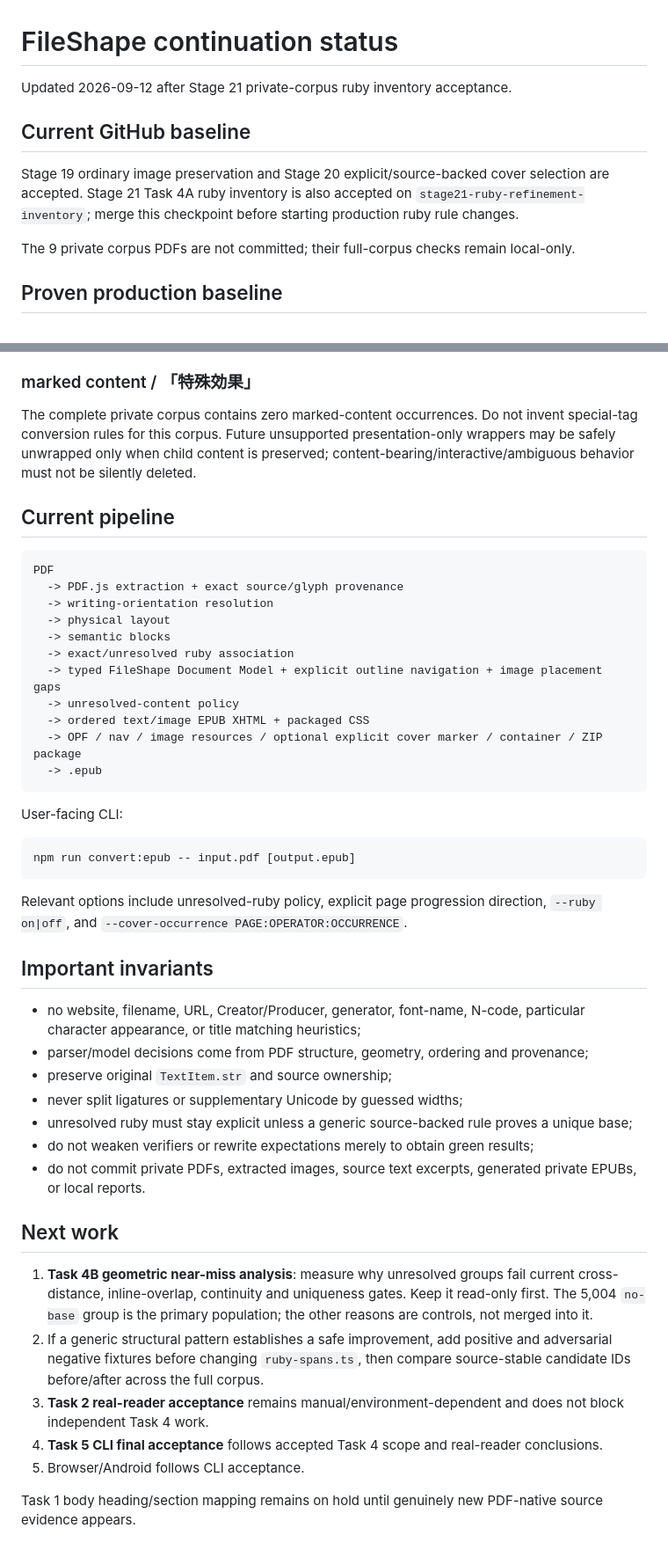
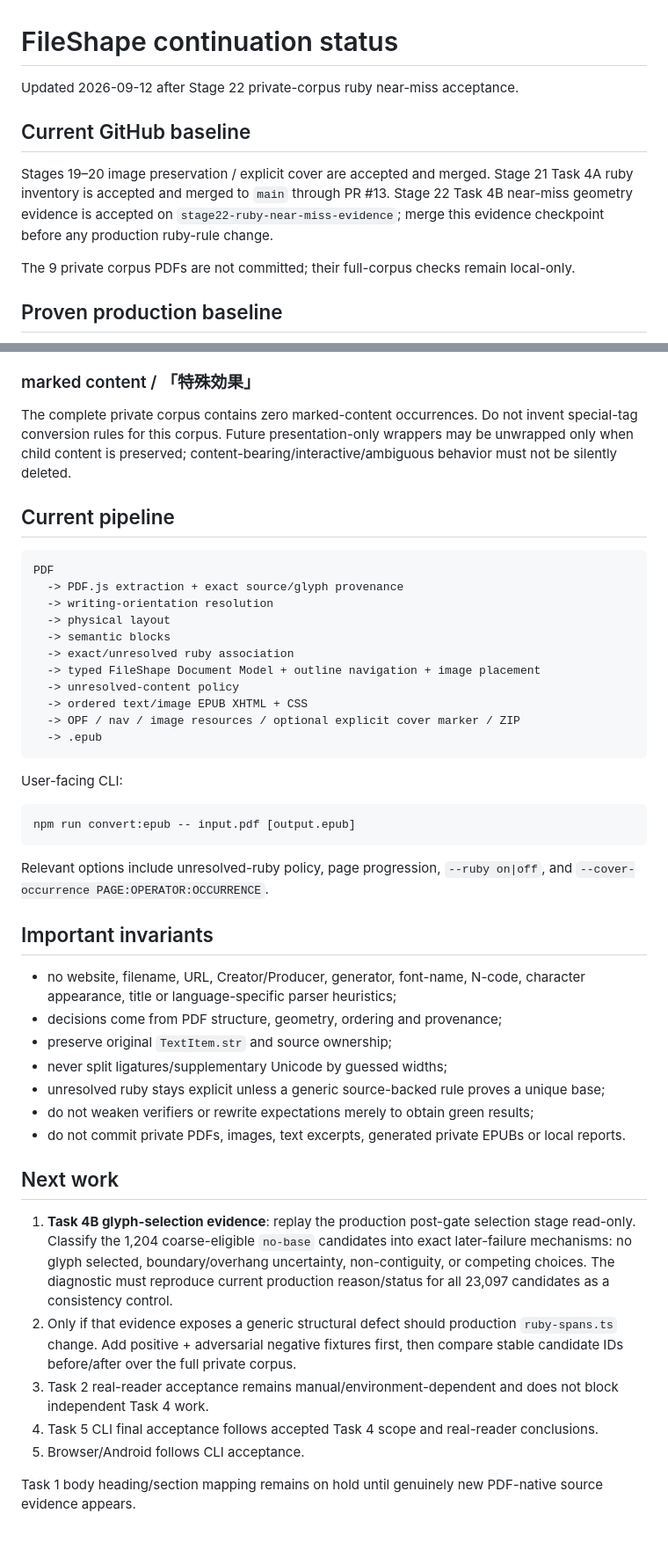
Before and after one commit to BKrepublic/fileshape, a Markdown page: docs/continuation-status.md, 2 parts joined by grey strips. Shown at 88% size. GitHub-like rendering.

Commit message:
docs: advance ruby refinement to glyph-selection evidence

````diff
--- a/docs/continuation-status.md
+++ b/docs/continuation-status.md
@@ -1,10 +1,10 @@
 # FileShape continuation status
 
-Updated 2026-09-12 after Stage 21 private-corpus ruby inventory acceptance.
+Updated 2026-09-12 after Stage 22 private-corpus ruby near-miss acceptance.
 
 ## Current GitHub baseline
 
-Stage 19 ordinary image preservation and Stage 20 explicit/source-backed cover selection are accepted. Stage 21 Task 4A ruby inventory is also accepted on `stage21-ruby-refinement-inventory`; merge this checkpoint before starting production ruby rule changes.
+Stages 19–20 image preservation / explicit cover are accepted and merged. Stage 21 Task 4A ruby inventory is accepted and merged to `main` through PR #13. Stage 22 Task 4B near-miss geometry evidence is accepted on `stage22-ruby-near-miss-evidence`; merge this evidence checkpoint before any production ruby-rule change.
 
 The 9 private corpus PDFs are not committed; their full-corpus checks remain local-only.
 
@@ -86,7 +92,7 @@ Dominant unresolved feature: 4,960 candidates are `no-base|vertical|rot0|all-exa
 
 ### marked content / 「特殊効果」
 
-The complete private corpus contains zero marked-content occurrences. Do not invent special-tag conversion rules for this corpus. Future unsupported presentation-only wrappers may be safely unwrapped only when child content is preserved; content-bearing/interactive/ambiguous behavior must not be silently deleted.
+The complete private corpus contains zero marked-content occurrences. Do not invent special-tag conversion rules for this corpus. Future presentation-only wrappers may be unwrapped only when child content is preserved; content-bearing/interactive/ambiguous behavior must not be silently deleted.
 
 ## Current pipeline
 
@@ -97,10 +103,10 @@ PDF
   -> physical layout
   -> semantic blocks
   -> exact/unresolved ruby association
-  -> typed FileShape Document Model + explicit outline navigation + image placement gaps
+  -> typed FileShape Document Model + outline navigation + image placement
   -> unresolved-content policy
-  -> ordered text/image EPUB XHTML + packaged CSS
-  -> OPF / nav / image resources / optional explicit cover marker / container / ZIP package
+  -> ordered text/image EPUB XHTML + CSS
+  -> OPF / nav / image resources / optional explicit cover marker / ZIP
   -> .epub
 ```
 
@@ -110,24 +116,24 @@ User-facing CLI:
 npm run convert:epub -- input.pdf [output.epub]
 ```
 
-Relevant options include unresolved-ruby policy, explicit page progression direction, `--ruby on|off`, and `--cover-occurrence PAGE:OPERATOR:OCCURRENCE`.
+Relevant options include unresolved-ruby policy, page progression, `--ruby on|off`, and `--cover-occurrence PAGE:OPERATOR:OCCURRENCE`.
 
 ## Important invariants
 
-- no website, filename, URL, Creator/Producer, generator, font-name, N-code, particular character appearance, or title matching heuristics;
-- parser/model decisions come from PDF structure, geometry, ordering and provenance;
+- no website, filename, URL, Creator/Producer, generator, font-name, N-code, character appearance, title or language-specific parser heuristics;
+- decisions come from PDF structure, geometry, ordering and provenance;
 - preserve original `TextItem.str` and source ownership;
-- never split ligatures or supplementary Unicode by guessed widths;
-- unresolved ruby must stay explicit unless a generic source-backed rule proves a unique base;
+- never split ligatures/supplementary Unicode by guessed widths;
+- unresolved ruby stays explicit unless a generic source-backed rule proves a unique base;
 - do not weaken verifiers or rewrite expectations merely to obtain green results;
-- do not commit private PDFs, extracted images, source text excerpts, generated private EPUBs, or local reports.
+- do not commit private PDFs, images, text excerpts, generated private EPUBs or local reports.
 
 ## Next work
 
-1. **Task 4B geometric near-miss analysis**: measure why unresolved groups fail current cross-distance, inline-overlap, continuity and uniqueness gates. Keep it read-only first. The 5,004 `no-base` group is the primary population; the other reasons are controls, not merged into it.
-2. If a generic structural pattern establishes a safe improvement, add positive and adversarial negative fixtures before changing `ruby-spans.ts`, then compare source-stable candidate IDs before/after across the full corpus.
-3. **Task 2 real-reader acceptance** remains manual/environment-dependent and does not block independent Task 4 work.
-4. **Task 5 CLI final acceptance** follows accepted Task 4 scope and real-reader conclusions.
+1. **Task 4B glyph-selection evidence**: replay the production post-gate selection stage read-only. Classify the 1,204 coarse-eligible `no-base` candidates into exact later-failure mechanisms: no glyph selected, boundary/overhang uncertainty, non-contiguity, or competing choices. The diagnostic must reproduce current production reason/status for all 23,097 candidates as a consistency control.
+2. Only if that evidence exposes a generic structural defect should production `ruby-spans.ts` change. Add positive + adversarial negative fixtures first, then compare stable candidate IDs before/after over the full private corpus.
+3. Task 2 real-reader acceptance remains manual/environment-dependent and does not block independent Task 4 work.
+4. Task 5 CLI final acceptance follows accepted Task 4 scope and real-reader conclusions.
 5. Browser/Android follows CLI acceptance.
 
 Task 1 body heading/section mapping remains on hold until genuinely new PDF-native source evidence appears.
````
Also changed, not shown: other parts of docs/continuation-status.md (+25 -19 lines).
